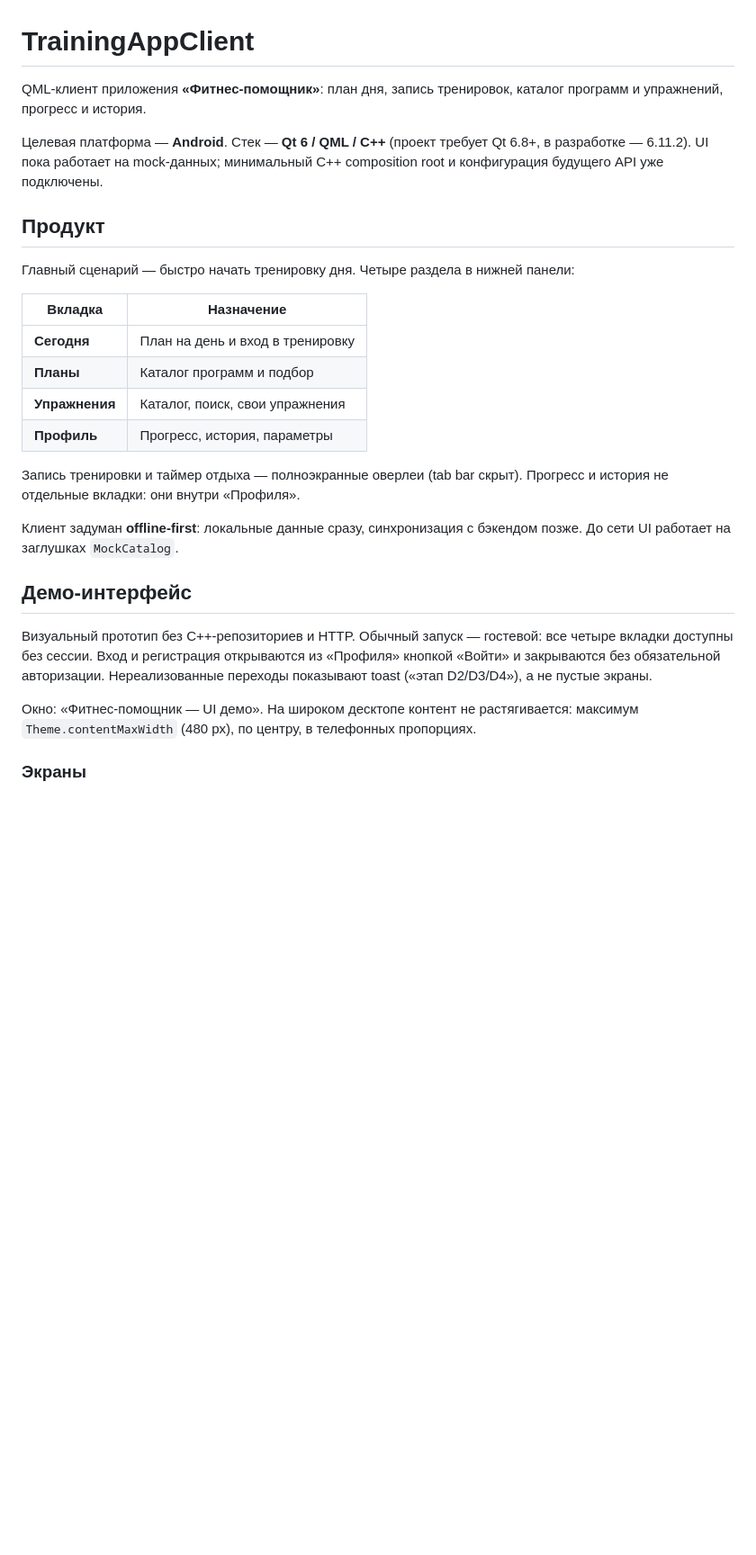
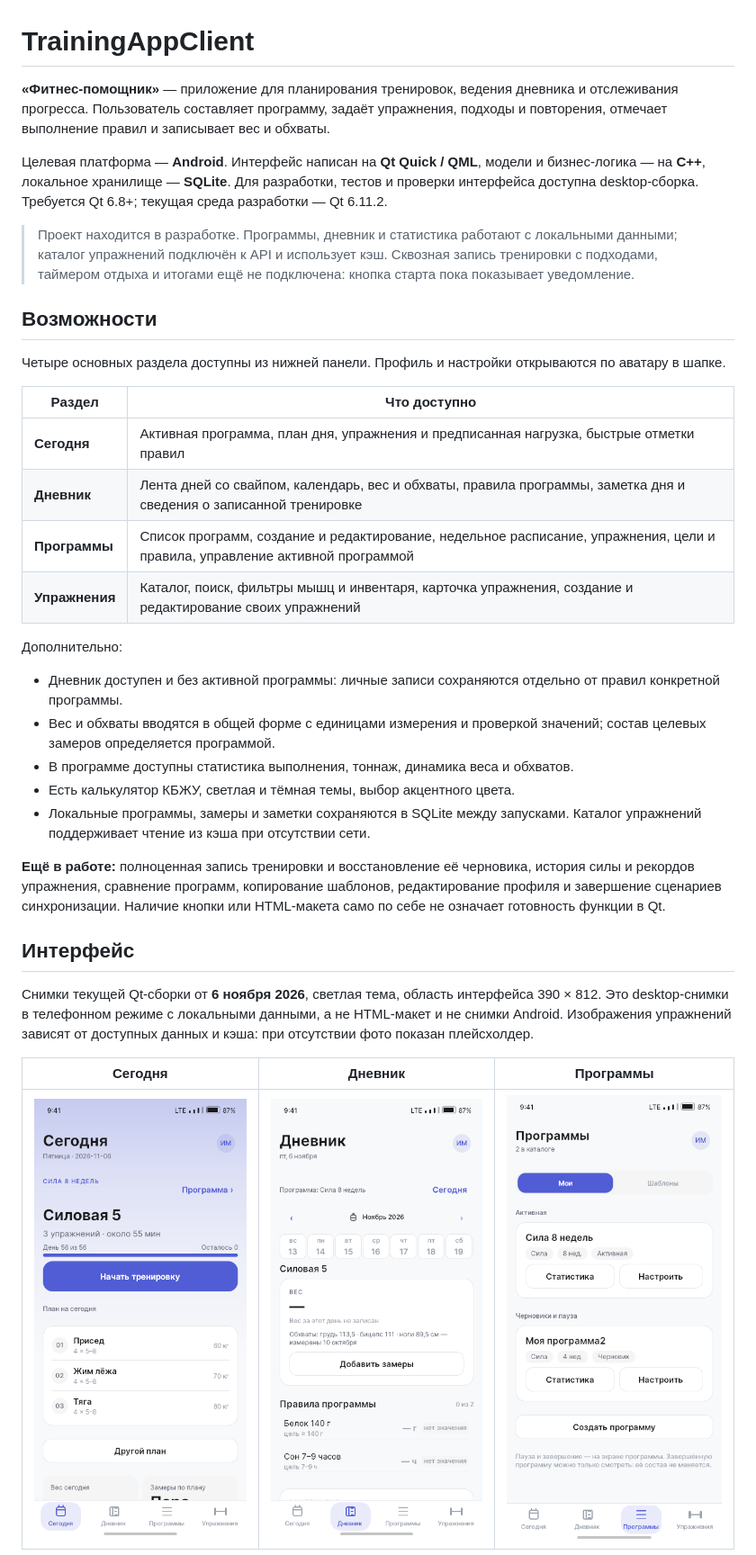
Before and after one commit to ftns-asst/fitness-app, a Markdown page: TrainingAppClient/README.md, the part around one of its changes. Shown at 90% size. Rendered like a GitHub page; pictures changed too: TrainingAppClient/docs/screenshots/diary.png (added), TrainingAppClient/docs/screenshots/programs.png (added), TrainingAppClient/docs/screenshots/today.png (added); blank space fills up the shorter version.

Commit message:
feat(diary): refine calendar and measurements UX; update README with UI screenshots

```diff
--- a/TrainingAppClient/README.md
+++ b/TrainingAppClient/README.md
@@ -1,31 +1,55 @@
 # TrainingAppClient
 
-QML-клиент приложения **«Фитнес-помощник»**: план дня, запись тренировок, каталог программ и упражнений, прогресс и история.
+**«Фитнес-помощник»** — приложение для планирования тренировок, ведения дневника
+и отслеживания прогресса. Пользователь составляет программу, задаёт упражнения,
+подходы и повторения, отмечает выполнение правил и записывает вес и обхваты.
 
-Целевая платформа — **Android**. Стек — **Qt 6 / QML / C++** (проект требует
-Qt 6.8+, в разработке — 6.11.2). UI пока работает на mock-данных; минимальный
-C++ composition root и конфигурация будущего API уже подключены.
+Целевая платформа — **Android**. Интерфейс написан на **Qt Quick / QML**, модели
+и бизнес-логика — на **C++**, локальное хранилище — **SQLite**. Для разработки,
+тестов и проверки интерфейса доступна desktop-сборка. Требуется Qt 6.8+;
+текущая среда разработки — Qt 6.11.2.
 
-## Продукт
+> Проект находится в разработке. Программы, дневник и статистика работают
+> с локальными данными; каталог упражнений подключён к API и использует кэш.
+> Сквозная запись тренировки с подходами, таймером отдыха и итогами ещё
+> не подключена: кнопка старта пока показывает уведомление.
 
-Главный сценарий — быстро начать тренировку дня. Четыре раздела в нижней панели:
+## Возможности
 
-| Вкладка | Назначение |
+Четыре основных раздела доступны из нижней панели. Профиль и настройки
+открываются по аватару в шапке.
+
+| Раздел | Что доступно |
 |---|---|
-| **Сегодня** | План на день и вход в тренировку |
-| **Планы** | Каталог программ и подбор |
-| **Упражнения** | Каталог, поиск, свои упражнения |
-| **Профиль** | Прогресс, история, параметры |
+| **Сегодня** | Активная программа, план дня, упражнения и предписанная нагрузка, быстрые отметки правил |
+| **Дневник** | Лента дней со свайпом, календарь, вес и обхваты, правила программы, заметка дня и сведения о записанной тренировке |
+| **Программы** | Список программ, создание и редактирование, недельное расписание, упражнения, цели и правила, управление активной программой |
+| **Упражнения** | Каталог, поиск, фильтры мышц и инвентаря, карточка упражнения, создание и редактирование своих упражнений |
 
-Запись тренировки и таймер отдыха — полноэкранные оверлеи (tab bar скрыт). Прогресс и история не отдельные вкладки: они внутри «Профиля».
+Дополнительно:
 
-Клиент задуман **offline-first**: локальные данные сразу, синхронизация с бэкендом позже. До сети UI работает на заглушках `MockCatalog`.
+- Дневник доступен и без активной программы: личные записи сохраняются отдельно
+  от правил конкретной программы.
+- Вес и обхваты вводятся в общей форме с единицами измерения и проверкой значений;
+  состав целевых замеров определяется программой.
+- В программе доступны статистика выполнения, тоннаж, динамика веса и обхватов.
+- Есть калькулятор КБЖУ, светлая и тёмная темы, выбор акцентного цвета.
+- Локальные программы, замеры и заметки сохраняются в SQLite между запусками.
+  Каталог упражнений поддерживает чтение из кэша при отсутствии сети.
 
-## Демо-интерфейс
+**Ещё в работе:** полноценная запись тренировки и восстановление её черновика,
+история силы и рекордов упражнения, сравнение программ, копирование шаблонов,
+редактирование профиля и завершение сценариев синхронизации. Наличие кнопки или
+HTML-макета само по себе не означает готовность функции в Qt.
 
-Визуальный прототип без C++-репозиториев и HTTP. Обычный запуск — гостевой: все четыре вкладки доступны без сессии. Вход и регистрация открываются из «Профиля» кнопкой «Войти» и закрываются без обязательной авторизации. Нереализованные переходы показывают toast («этап D2/D3/D4»), а не пустые экраны.
+## Интерфейс
 
-Окно: «Фитнес-помощник — UI демо». На широком десктопе контент не растягивается: максимум `Theme.contentMaxWidth` (480 px), по центру, в телефонных пропорциях.
+Снимки текущей Qt-сборки от **6 ноября 2026**, светлая тема, область интерфейса
+390 × 812. Это desktop-снимки в телефонном режиме с локальными данными,
+а не HTML-макет и не снимки Android. Изображения упражнений зависят от доступных
+данных и кэша: при отсутствии фото показан плейсхолдер.
 
-### Экраны
+| Сегодня | Дневник | Программы |
+|:---:|:---:|:---:|
+| <img src="docs/screenshots/today.png" width="260" alt="Сегодня: активная программа и упражнения дня"> | <img src="docs/screenshots/diary.png" width="260" alt="Дневник: лента дат, вес, обхваты и правила программы"> | <img src="docs/screenshots/programs.png" width="260" alt="Программы: активная программа, черновики и создание новой"> |
 
```
Also changed, not shown: other parts of TrainingAppClient/README.md (+102 -165 lines), TrainingAppClient/docs/14-ui-rework-plan.md (+6 -1 lines), TrainingAppClient/docs/15-diary-calendar-review.md (added, +77 -0 lines), TrainingAppClient/docs/screenshots/exercises.png (added), TrainingAppClient/docs/screenshots/program-editor.png (added), TrainingAppClient/docs/screenshots/statistics.png (added), 5 other files.
